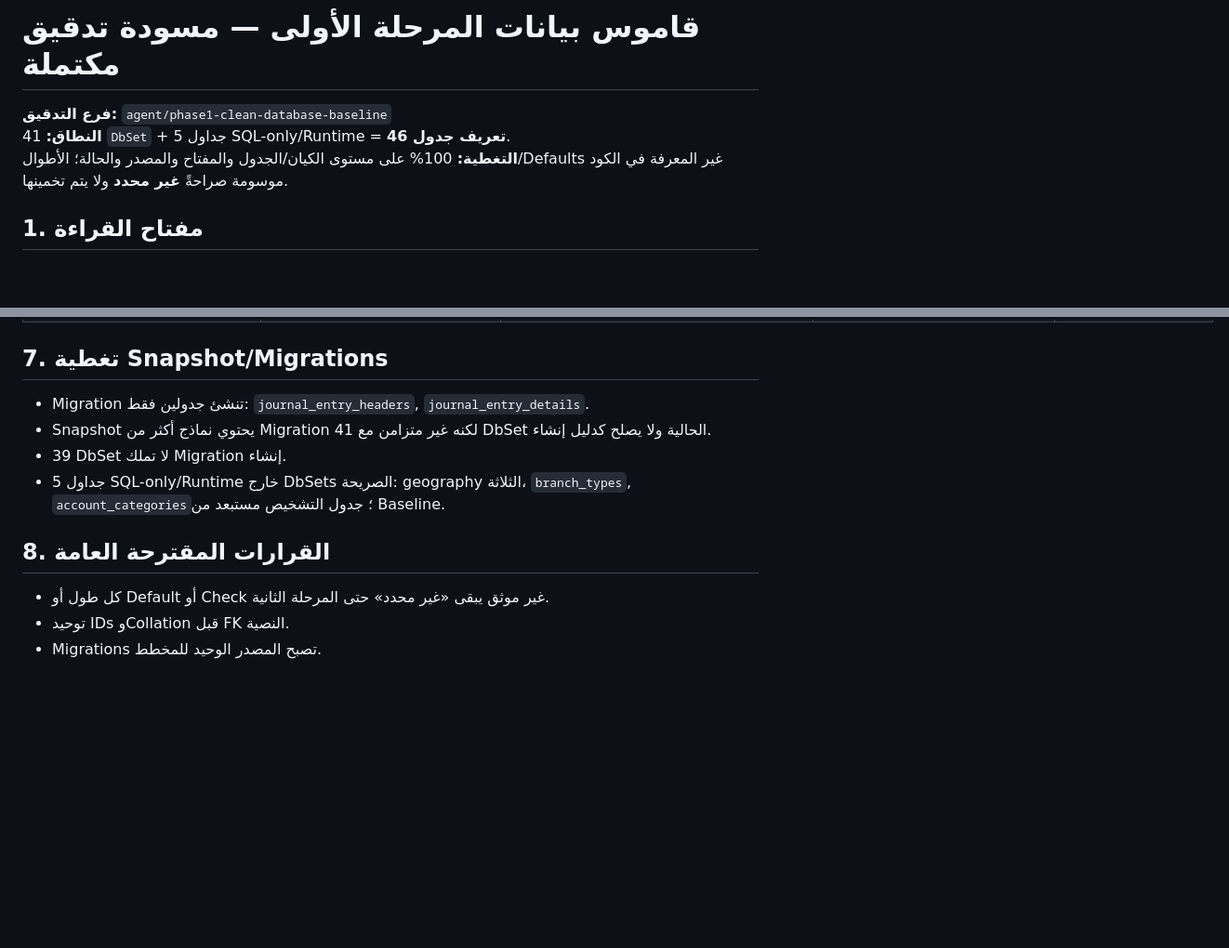
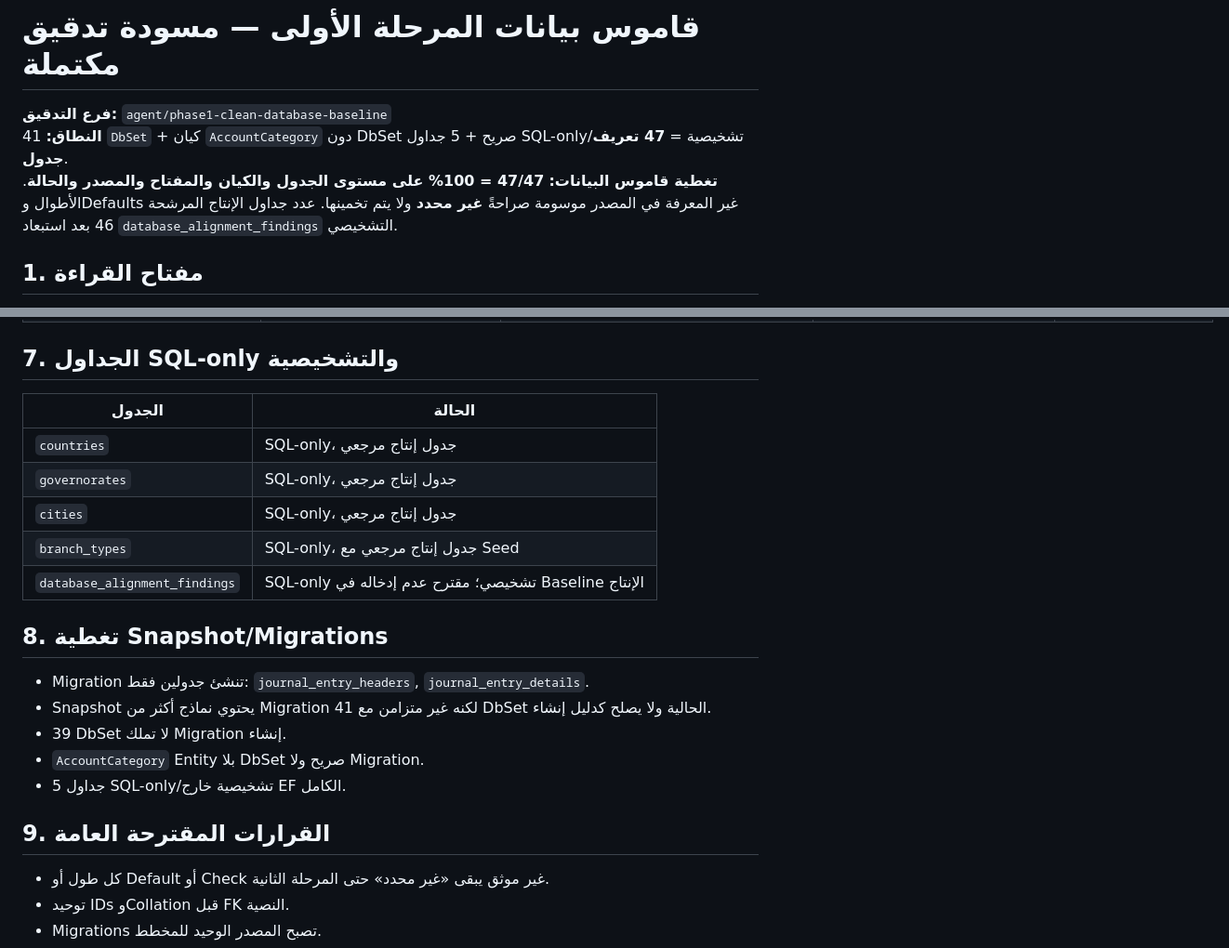
Before and after one commit to shfeekalbhure/AlTayerERP, a Markdown page: Database/Documentation/Phase1_Data_Dictionary_Draft.md, 2 parts joined by grey strips. Shown at 93% size. Drawn GitHub-style; blank space fills up the shorter version.

Commit message:
docs: تصحيح نطاق وتغطية قاموس البيانات

```diff
--- a/Database/Documentation/Phase1_Data_Dictionary_Draft.md
+++ b/Database/Documentation/Phase1_Data_Dictionary_Draft.md
@@ -1,8 +1,8 @@
 # قاموس بيانات المرحلة الأولى — مسودة تدقيق مكتملة
 
 **فرع التدقيق:** `agent/phase1-clean-database-baseline`
-**النطاق:** 41 `DbSet` + 5 جداول SQL-only/Runtime = **46 تعريف جدول**.
-**التغطية:** 100% على مستوى الكيان/الجدول والمفتاح والمصدر والحالة؛ الأطوال/Defaults غير المعرفة في الكود موسومة صراحةً **غير محدد** ولا يتم تخمينها.
+**النطاق:** 41 `DbSet` + كيان `AccountCategory` دون DbSet صريح + 5 جداول SQL-only/تشخيصية = **47 تعريف جدول**.
+**تغطية قاموس البيانات:** **47/47 = 100% على مستوى الجدول والكيان والمفتاح والمصدر والحالة**. الأطوال وDefaults غير المعرفة في المصدر موسومة صراحةً **غير محدد** ولا يتم تخمينها. عدد جداول الإنتاج المرشحة 46 بعد استبعاد `database_alignment_findings` التشخيصي.
 
 ## 1. مفتاح القراءة
 
@@ -84,14 +84,25 @@
 | PaymentRequestLine | `payment_request_lines`; `Payment_Request_Line_ID long AI` | Request long; Line int; Account string; CostCenter string O; Currency int; Rate P(19,8); Foreign/Local P(19,4); refs/description | Unique Request+Line؛ EF relationship Restrict حاليًا رغم SQL بلا FK | EF + SQL + Runtime DDL؛ no Migration |
 | PaymentRequestAttachment | `payment_request_attachments`; `Payment_Request_Attachment_ID long AI` | Request long; Company string; Branch int; Year int; OriginalName260; StorageKey500; ContentType100; Size long; Active; CreatedBy string; CreatedAt | index Request+Active؛ FK غير موجود في SQL | EF + SQL + Runtime DDL؛ no Migration |
 
-## 7. تغطية Snapshot/Migrations
+## 7. الجداول SQL-only والتشخيصية
+
+| الجدول | الحالة |
+|---|---|
+| `countries` | SQL-only، جدول إنتاج مرجعي |
+| `governorates` | SQL-only، جدول إنتاج مرجعي |
+| `cities` | SQL-only، جدول إنتاج مرجعي |
+| `branch_types` | SQL-only، جدول إنتاج مرجعي مع Seed |
+| `database_alignment_findings` | SQL-only تشخيصي؛ مقترح عدم إدخاله في Baseline الإنتاج |
+
+## 8. تغطية Snapshot/Migrations
 
 - Migration تنشئ جدولين فقط: `journal_entry_headers`, `journal_entry_details`.
 - Snapshot يحتوي نماذج أكثر من Migration لكنه غير متزامن مع 41 DbSet الحالية ولا يصلح كدليل إنشاء.
 - 39 DbSet لا تملك Migration إنشاء.
-- 5 جداول SQL-only/Runtime خارج DbSets الصريحة: geography الثلاثة، `branch_types`, `account_categories`؛ جدول التشخيص مستبعد من Baseline.
+- `AccountCategory` Entity بلا DbSet صريح ولا Migration.
+- 5 جداول SQL-only/تشخيصية خارج EF الكامل.
 
-## 8. القرارات المقترحة العامة
+## 9. القرارات المقترحة العامة
 
 - كل طول أو Default أو Check غير موثق يبقى «غير محدد» حتى المرحلة الثانية.
 - توحيد IDs وCollation قبل FK النصية.
```
